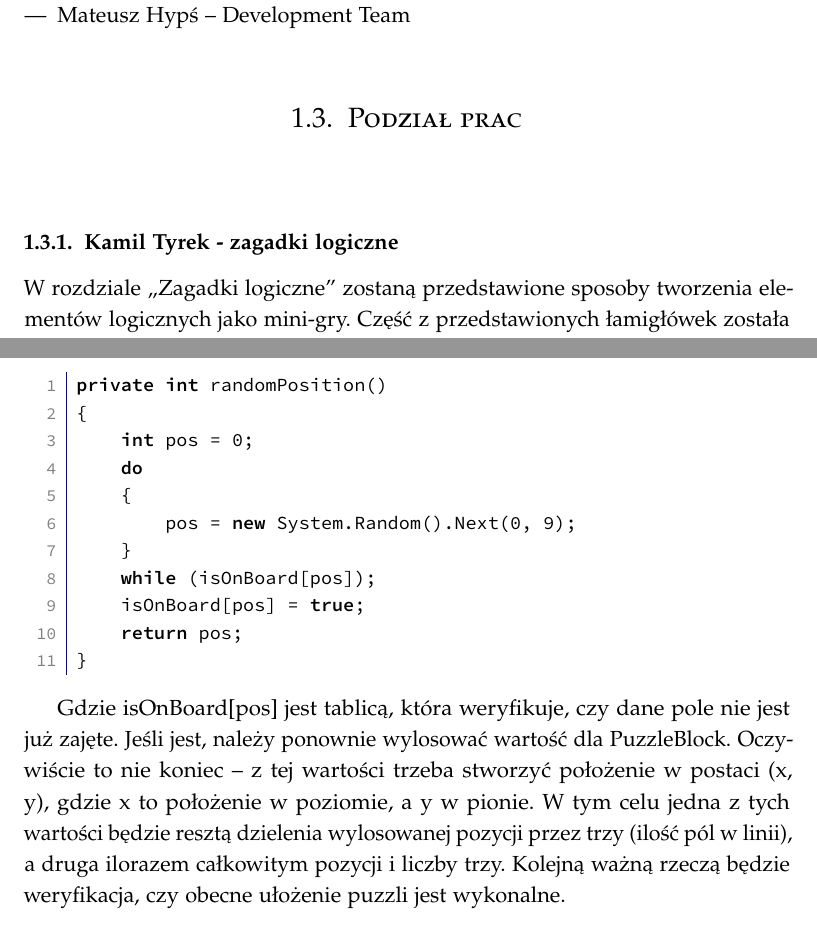
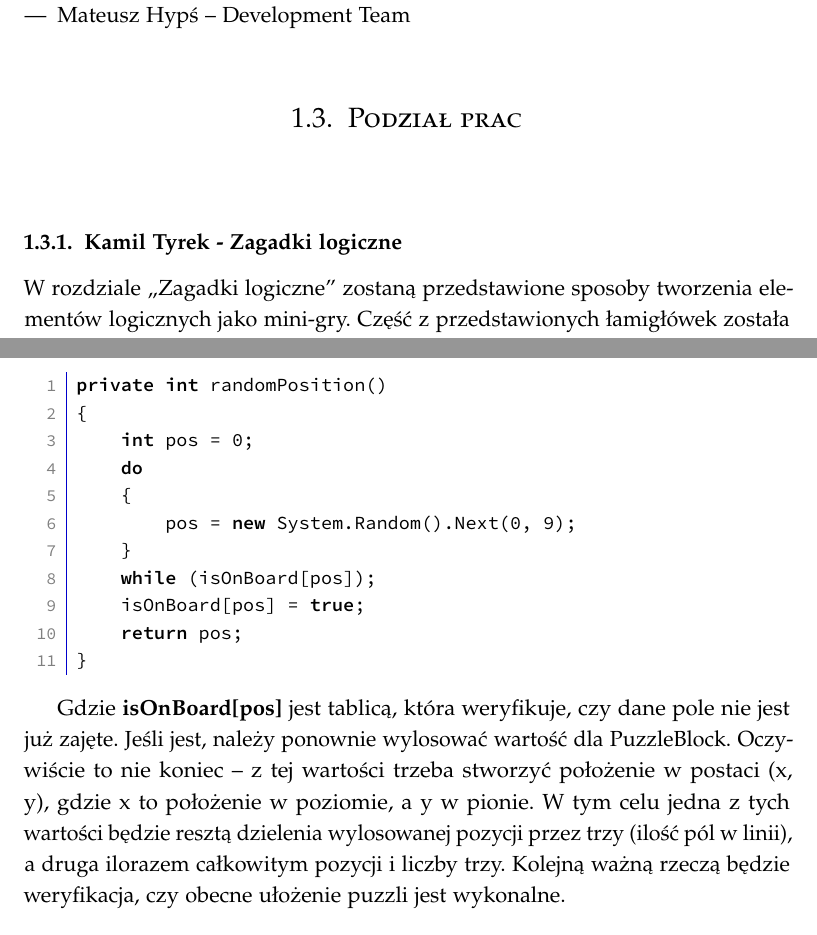
Before and after one commit to TyrekKamil/pracainzynierska, a LaTeX thesis (pracaDyplomowa.tex): two parts of pages 10 and 49 of 95, joined at a grey line, cut so that both start at the same text. Compiled offline with pdfLaTeX.

Commit message:
poprawki

```diff
--- a/pracaDyplomowa.tex
+++ b/pracaDyplomowa.tex
@@ -9,6 +9,8 @@
 \usepackage[nottoc,notlot,notlof]{tocbibind}
 \usepackage{hyperref}
 \usepackage{url}
+\usepackage{amsmath}
+
 % ======================================================== %
 % Dane autora i~pracy                                      %
 % ======================================================== %
@@ -123,7 +125,7 @@ Z~racji wybranej metodyki, dokonano również przydzielenia odpowiednich ról cz
 \end{itemize}
 
 \section{Podział prac}
-\subsection{Kamil Tyrek - zagadki logiczne}
+\subsection{Kamil Tyrek - Zagadki logiczne}
 W~rozdziale ,,Zagadki logiczne'' zostaną przedstawione sposoby tworzenia elementów logicznych jako mini-gry. Część z~przedstawionych łamigłówek została użyta w~projekcie końcowym. Przykładem może być rozgrywka przesuwanych puzzli, polegająca na przesunięciu elementu, celem ułożenia poprawnego obrazka. Algorytmika stojąca za losowaniem kolejności elementów nie jest trywialna, ponieważ źle wylosowana kolejność puzzli powoduje, iż mogą być niemożliwe do ułożenia.
 
 Zostanie przedstawiona też logika mini-gry z~ustawieniem odpowiednich rur, celem połączenia dwóch końców rur ścieżką. Podobnie jak w~poprzednim przykładzie, do rozwiązania tej zagadki potrzebna jest odpowiednia liczba rur danego typu – pionowe, poziome, skrętne.
@@ -656,7 +658,7 @@ private int randomPosition()
 }
 \end{lstlisting}
 
-Gdzie isOnBoard[pos] jest tablicą, która weryfikuje, czy dane pole nie jest już zajęte. Jeśli jest, należy ponownie wylosować wartość dla PuzzleBlock. Oczywiście to nie koniec – z~tej wartości trzeba stworzyć położenie w~postaci (x, y), gdzie x to położenie w~poziomie, a~y w~pionie. W~tym celu jedna z~tych wartości będzie resztą dzielenia wylosowanej pozycji przez trzy (ilość pól w~linii), a~druga ilorazem całkowitym pozycji i~liczby trzy.
+Gdzie \textbf{isOnBoard[pos]} jest tablicą, która weryfikuje, czy dane pole nie jest już zajęte. Jeśli jest, należy ponownie wylosować wartość dla PuzzleBlock. Oczywiście to nie koniec – z~tej wartości trzeba stworzyć położenie w~postaci (x, y), gdzie x to położenie w~poziomie, a~y w~pionie. W~tym celu jedna z~tych wartości będzie resztą dzielenia wylosowanej pozycji przez trzy (ilość pól w~linii), a~druga ilorazem całkowitym pozycji i~liczby trzy.
 Kolejną ważną rzeczą będzie weryfikacja, czy obecne ułożenie puzzli jest wykonalne.
 
 \subsubsection{Plansza – Puzzle. Weryfikacja kolejności puzzli}
```
Also changed, not shown: pracaDyplomowa.tex (5 more changed lines).
